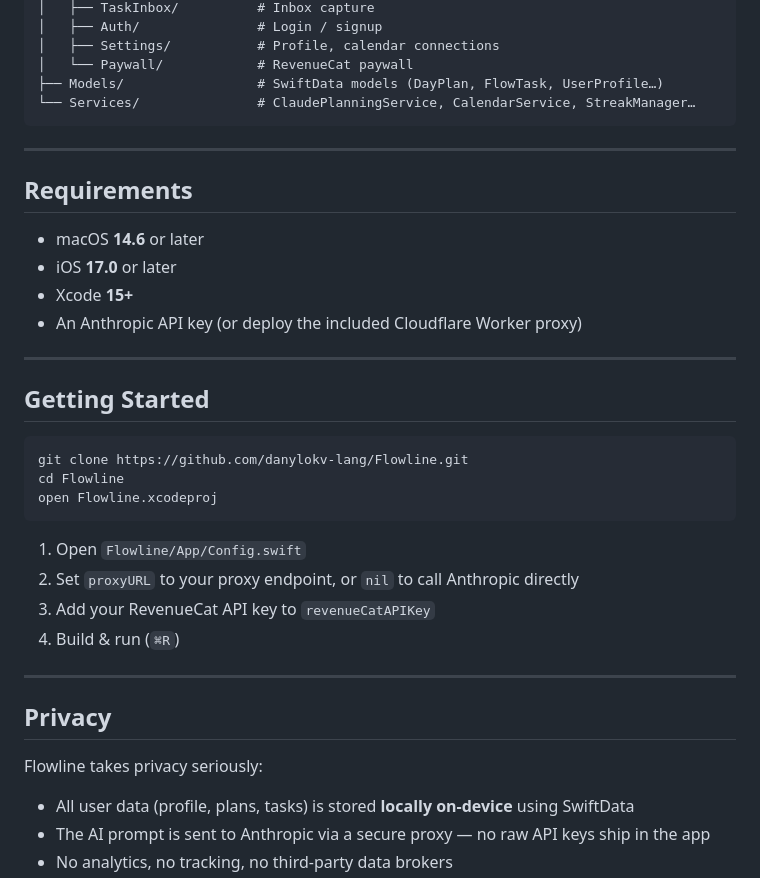
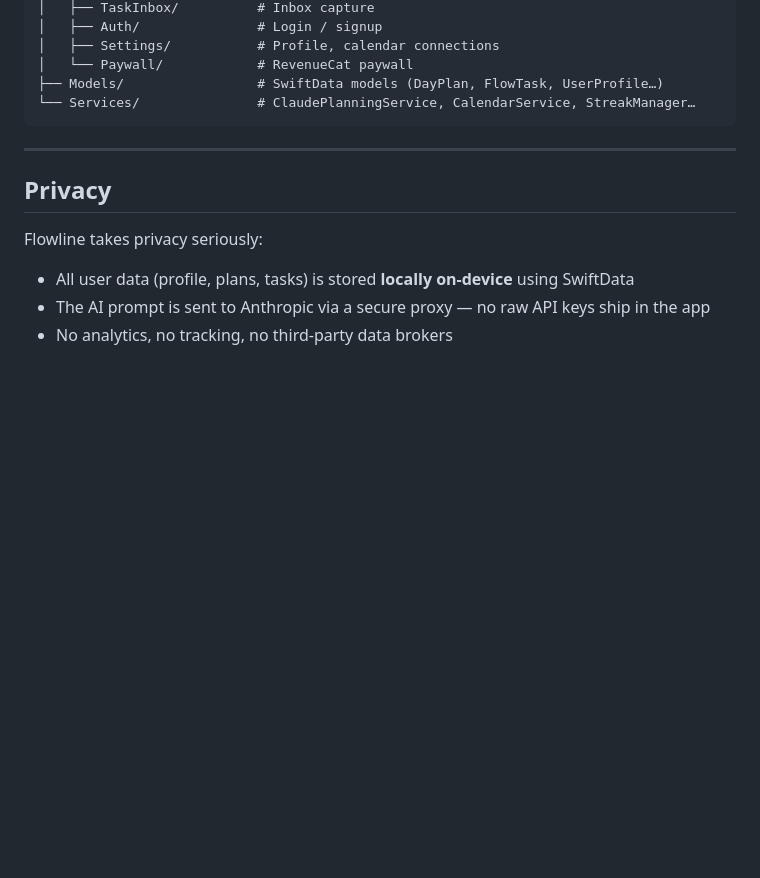
Before and after one commit to danylokv-lang/Flowline, a Markdown page: README.md, the part around the change. GitHub-like rendering; blank space fills up the shorter version.

````diff
--- a/README.md
+++ b/README.md
@@ -75,30 +75,6 @@ Flowline/
 
 ---
 
-## Requirements
-
-- macOS **14.6** or later
-- iOS **17.0** or later
-- Xcode **15+**
-- An Anthropic API key (or deploy the included Cloudflare Worker proxy)
-
----
-
-## Getting Started
-
-```bash
-git clone https://github.com/danylokv-lang/Flowline.git
-cd Flowline
-open Flowline.xcodeproj
-```
-
-1. Open `Flowline/App/Config.swift`
-2. Set `proxyURL` to your proxy endpoint, or `nil` to call Anthropic directly
-3. Add your RevenueCat API key to `revenueCatAPIKey`
-4. Build & run (`⌘R`)
-
----
-
 ## Privacy
 
 Flowline takes privacy seriously:
````
